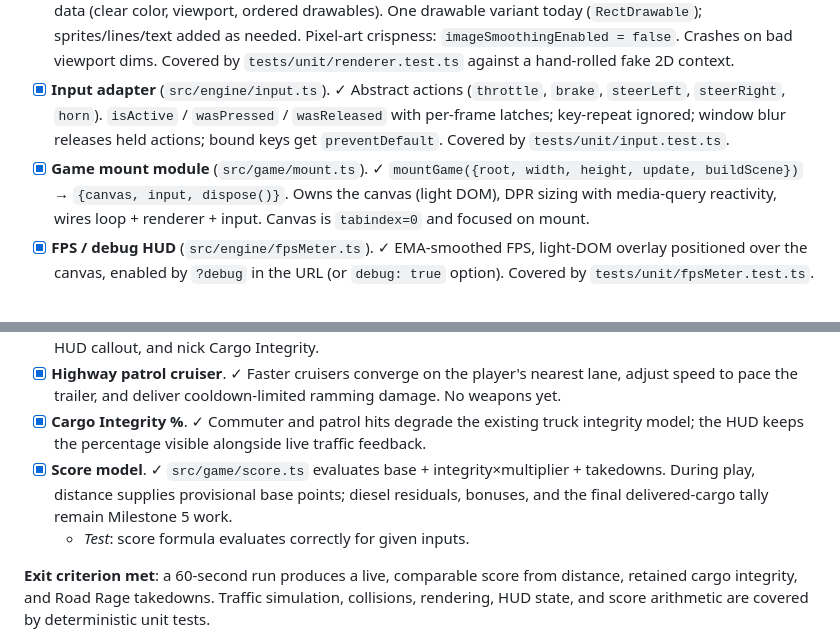
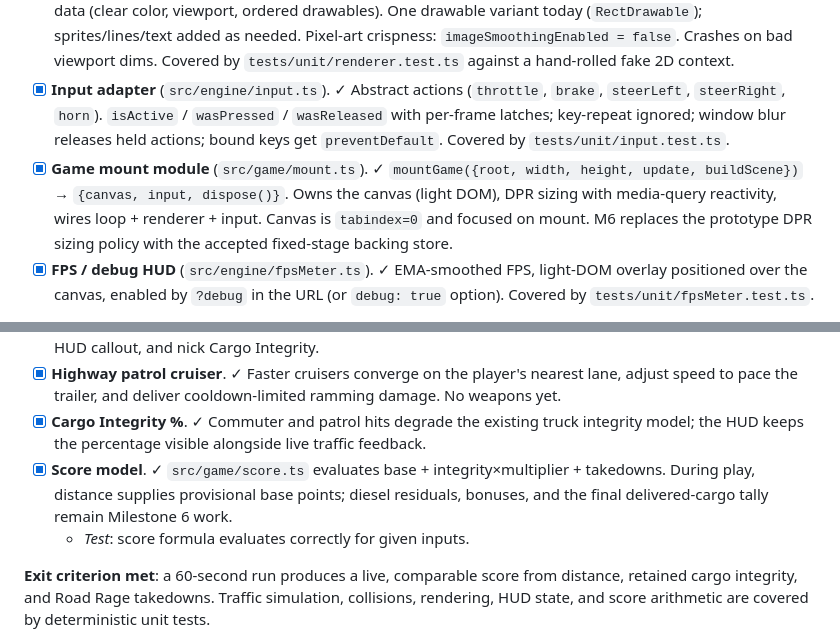
Before and after one commit to facerix/roll-on, a Markdown page: docs/roadmap.md, 2 parts joined by grey strips. GitHub-like rendering.

```diff
--- a/docs/roadmap.md
+++ b/docs/roadmap.md
@@ -18,7 +22,7 @@ Goal: the page mounts a canvas, a fixed-timestep loop ticks, and we can render a
 - [x] **Fixed-step game loop** (`src/engine/loop.ts`). ✓ Fixed-timestep accumulator pattern. `step(realDt)` is the synchronous testable seam; `start()`/`stop()` wires rAF for production. Spiral-of-death cap with discard-on-overflow. Crashes on non-finite/negative dt. Covered by `tests/unit/loop.test.ts`.
 - [x] **Renderer seam** (`src/engine/renderer.ts`). ✓ `Renderer` interface + `Canvas2DRenderer` impl. `Scene` is plain data (clear color, viewport, ordered drawables). One drawable variant today (`RectDrawable`); sprites/lines/text added as needed. Pixel-art crispness: `imageSmoothingEnabled = false`. Crashes on bad viewport dims. Covered by `tests/unit/renderer.test.ts` against a hand-rolled fake 2D context.
 - [x] **Input adapter** (`src/engine/input.ts`). ✓ Abstract actions (`throttle`, `brake`, `steerLeft`, `steerRight`, `horn`). `isActive` / `wasPressed` / `wasReleased` with per-frame latches; key-repeat ignored; window blur releases held actions; bound keys get `preventDefault`. Covered by `tests/unit/input.test.ts`.
-- [x] **Game mount module** (`src/game/mount.ts`). ✓ `mountGame({root, width, height, update, buildScene})` → `{canvas, input, dispose()}`. Owns the canvas (light DOM), DPR sizing with media-query reactivity, wires loop + renderer + input. Canvas is `tabindex=0` and focused on mount.
+- [x] **Game mount module** (`src/game/mount.ts`). ✓ `mountGame({root, width, height, update, buildScene})` → `{canvas, input, dispose()}`. Owns the canvas (light DOM), DPR sizing with media-query reactivity, wires loop + renderer + input. Canvas is `tabindex=0` and focused on mount. M6 replaces the prototype DPR sizing policy with the accepted fixed-stage backing store.
 - [x] **FPS / debug HUD** (`src/engine/fpsMeter.ts`). ✓ EMA-smoothed FPS, light-DOM overlay positioned over the canvas, enabled by `?debug` in the URL (or `debug: true` option). Covered by `tests/unit/fpsMeter.test.ts`.
 
 **Exit criterion met**: `index.ts` runs a smoke-test game — a yellow rect driven by arrow keys / WASD against a navy clear color. Visual confirmation that loop + renderer + input + mount communicate. Torn out and replaced with the real truck in M1.
@@ -100,7 +106,7 @@ Exit criterion: fuel pressure is the dominant tension during a run.
   the HUD keeps the percentage visible alongside live traffic feedback.
 - [x] **Score model**. ✓ `src/game/score.ts` evaluates base + integrity×multiplier + takedowns.
   During play, distance supplies provisional base points; diesel residuals, bonuses, and the final
-  delivered-cargo tally remain Milestone 5 work.
+  delivered-cargo tally remain Milestone 6 work.
   - *Test*: score formula evaluates correctly for given inputs.
 
 **Exit criterion met**: a 60-second run produces a live, comparable score from distance, retained
```
Also changed, not shown: other parts of docs/roadmap.md (+34 -11 lines), docs/kaizen.md (+44 -10 lines), docs/m6-plan.md (added, +353 -0 lines).
